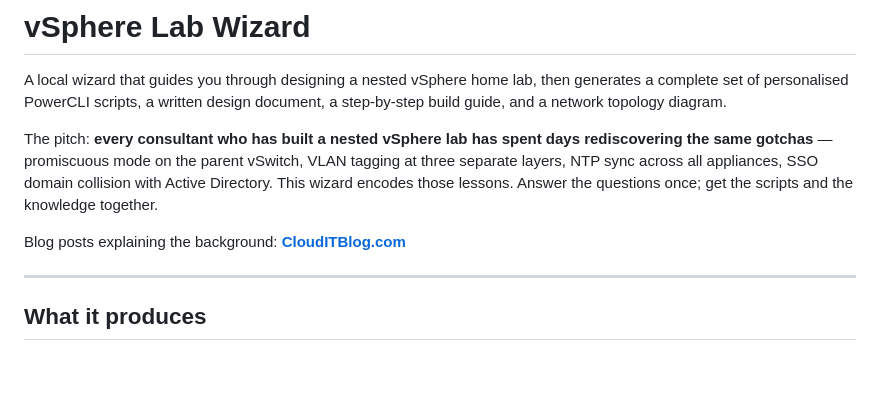
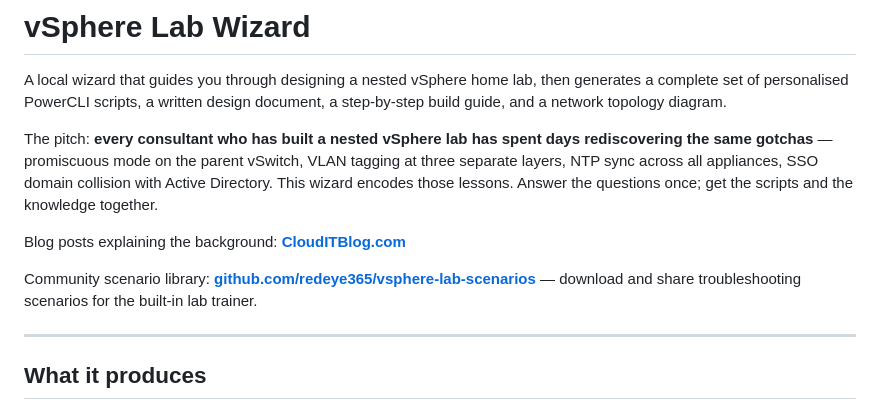
Before and after one commit to redeye365/vsphere-lab-wizard, a Markdown page: README.md, the part around the change. Drawn GitHub-style; blank space fills up the shorter version.

Commit message:
Add link to vsphere-lab-scenarios community repo in README
Co-Authored-By: Claude Sonnet 4.6 <noreply@anthropic.com>

```diff
--- a/README.md
+++ b/README.md
@@ -5,6 +5,8 @@ A local wizard that guides you through designing a nested vSphere home lab, then
 The pitch: **every consultant who has built a nested vSphere lab has spent days rediscovering the same gotchas** — promiscuous mode on the parent vSwitch, VLAN tagging at three separate layers, NTP sync across all appliances, SSO domain collision with Active Directory. This wizard encodes those lessons. Answer the questions once; get the scripts and the knowledge together.
 
 Blog posts explaining the background: **[CloudITBlog.com](https://CloudITBlog.com)**
+
+Community scenario library: **[github.com/redeye365/vsphere-lab-scenarios](https://github.com/redeye365/vsphere-lab-scenarios)** — download and share troubleshooting scenarios for the built-in lab trainer.
 
 ---
 
```
